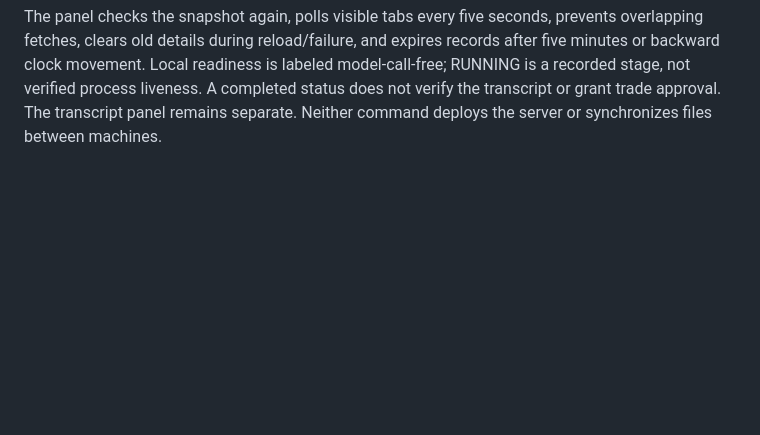
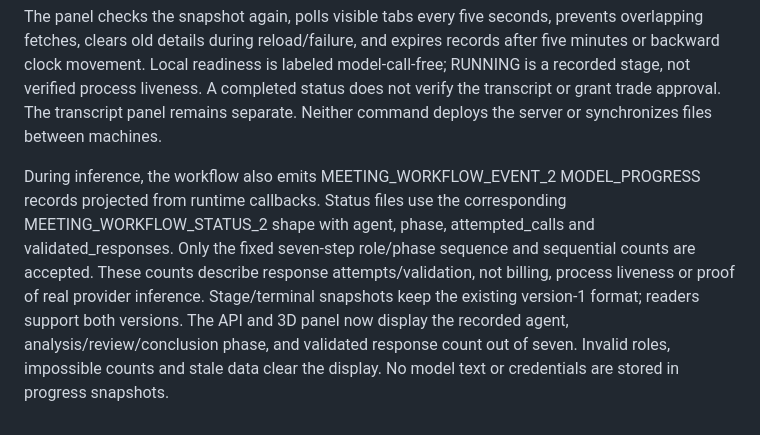
Before and after one commit to sojw29/space-bar-ai-trading, a Markdown page: docs/ai_meeting_runtime.md, the part around the change. Drawn GitHub-style; blank space fills up the shorter version.

Commit message:
docs: define agent progress snapshot compatibility and count meaning

```diff
--- a/docs/ai_meeting_runtime.md
+++ b/docs/ai_meeting_runtime.md
@@ -418,3 +418,16 @@ is labeled model-call-free; RUNNING is a recorded stage, not verified process
 liveness. A completed status does not verify the transcript or grant trade
 approval. The transcript panel remains separate. Neither command deploys the
 server or synchronizes files between machines.
+
+
+During inference, the workflow also emits MEETING_WORKFLOW_EVENT_2 MODEL_PROGRESS
+records projected from runtime callbacks. Status files use the corresponding
+MEETING_WORKFLOW_STATUS_2 shape with agent, phase, attempted_calls and
+validated_responses. Only the fixed seven-step role/phase sequence and sequential
+counts are accepted. These counts describe response attempts/validation, not
+billing, process liveness or proof of real provider inference. Stage/terminal
+snapshots keep the existing version-1 format; readers support both versions.
+The API and 3D panel now display the recorded agent, analysis/review/conclusion
+phase, and validated response count out of seven. Invalid roles, impossible
+counts and stale data clear the display. No model text or credentials are stored
+in progress snapshots.
```
